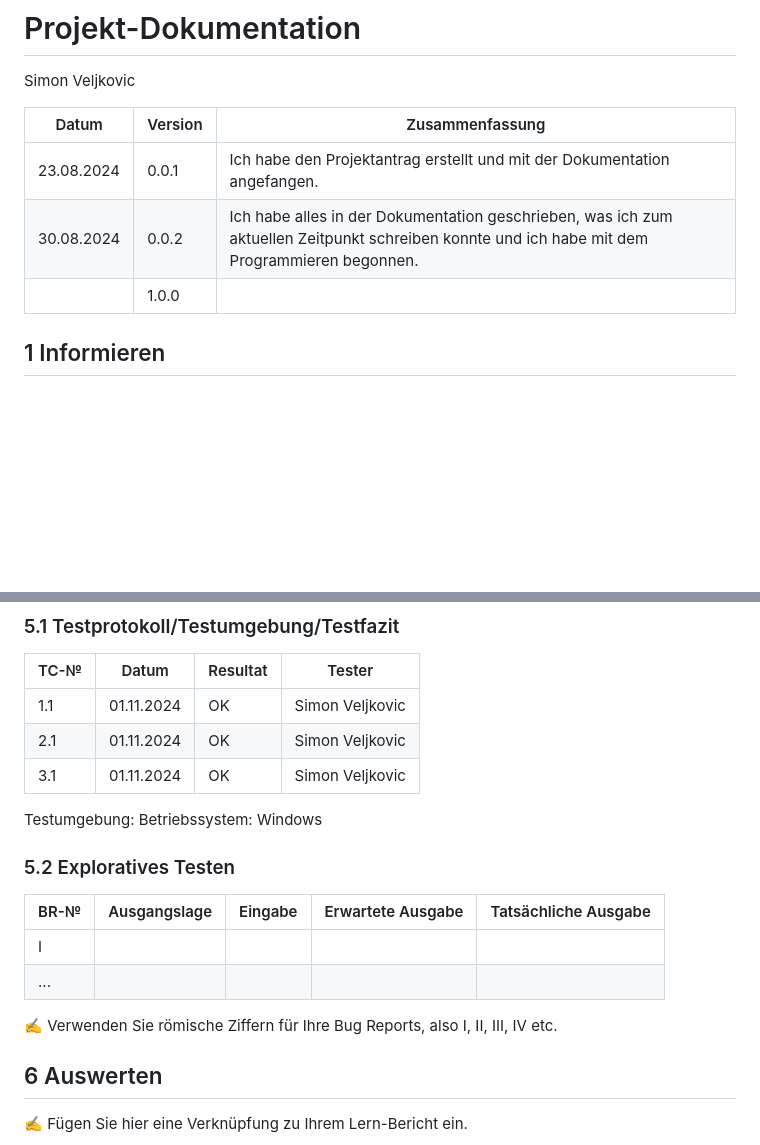
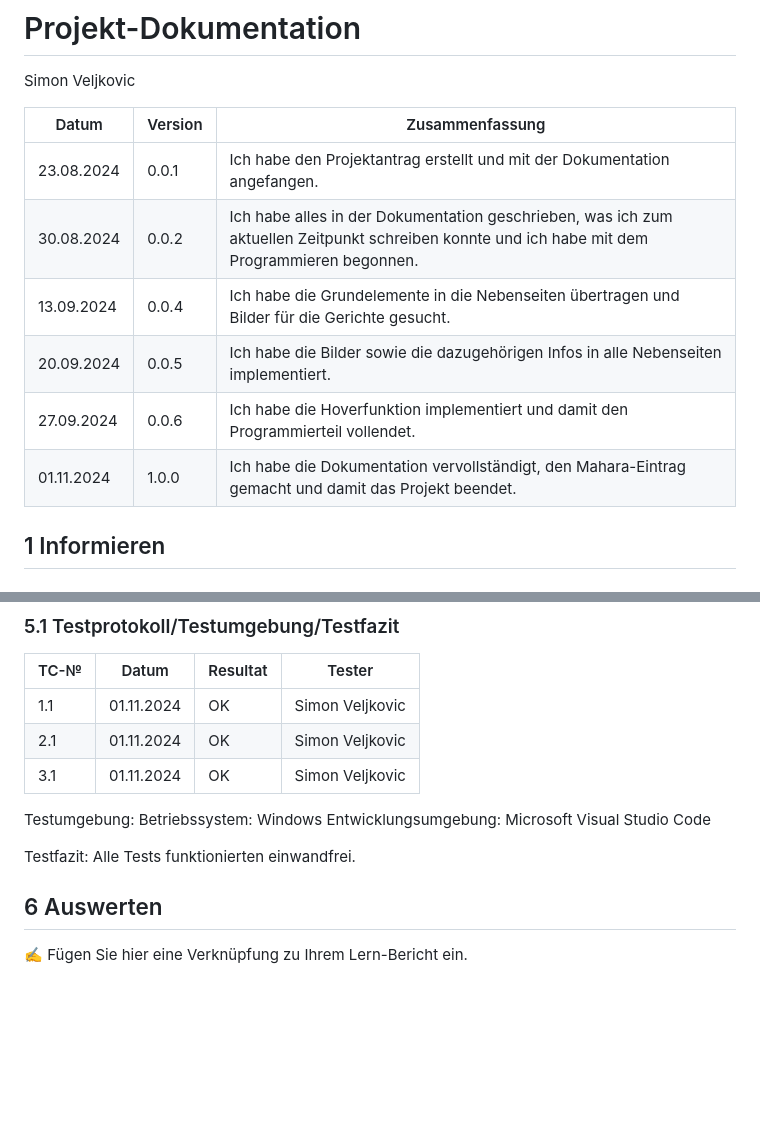
Before and after one commit to Vettelfanboy/ILA-Projekt-1, a Markdown page: README.md, 2 parts joined by grey strips. Rendered like a GitHub page; blank space fills up the shorter version.

```diff
--- a/README.md
+++ b/README.md
@@ -7,8 +7,11 @@ Simon Veljkovic
 | Datum | Version | Zusammenfassung                                              |
 | ----- | ------- | ------------------------------------------------------------ |
 | 23.08.2024 | 0.0.1 | Ich habe den Projektantrag erstellt und mit der Dokumentation angefangen. |
-| 30.08.2024 | 0.0.2 | Ich habe alles in der Dokumentation geschrieben, was ich zum aktuellen Zeitpunkt schreiben konnte und ich habe mit dem Programmieren begonnen. |                                                         |
-|       | 1.0.0   |                                                              |
+| 30.08.2024 | 0.0.2 | Ich habe alles in der Dokumentation geschrieben, was ich zum aktuellen Zeitpunkt schreiben konnte und ich habe mit dem Programmieren begonnen. |                                                         | 06.09.2024 | 0.0.3 | Ich habe die Hauptseite (Titelseite) implementiert. |
+| 13.09.2024 | 0.0.4 | Ich habe die Grundelemente in die Nebenseiten übertragen und Bilder für die Gerichte gesucht. |
+| 20.09.2024 | 0.0.5 | Ich habe die Bilder sowie die dazugehörigen Infos in alle Nebenseiten implementiert. |
+| 27.09.2024 | 0.0.6 | Ich habe die Hoverfunktion implementiert und damit den Programmierteil vollendet. |
+| 01.11.2024 | 1.0.0 | Ich habe die Dokumentation vervollständigt, den Mahara-Eintrag gemacht und damit das Projekt beendet. |
 
 ## 1 Informieren
 
@@ -73,16 +76,11 @@ Ich denke, dass diese User Stories einfach zu implementieren sind und das Progra
 
 Testumgebung:
 Betriebssystem: Windows
+Entwicklungsumgebung: Microsoft Visual Studio Code
 
+Testfazit:
+Alle Tests funktionierten einwandfrei.
 
-### 5.2 Exploratives Testen
-
-| BR-№ | Ausgangslage | Eingabe | Erwartete Ausgabe | Tatsächliche Ausgabe |
-| ---- | ------------ | ------- | ----------------- | -------------------- |
-| I    |              |         |                   |                      |
-| ...  |              |         |                   |                      |
-
-✍️ Verwenden Sie römische Ziffern für Ihre Bug Reports, also I, II, III, IV etc.
 
 ## 6 Auswerten
 
```
